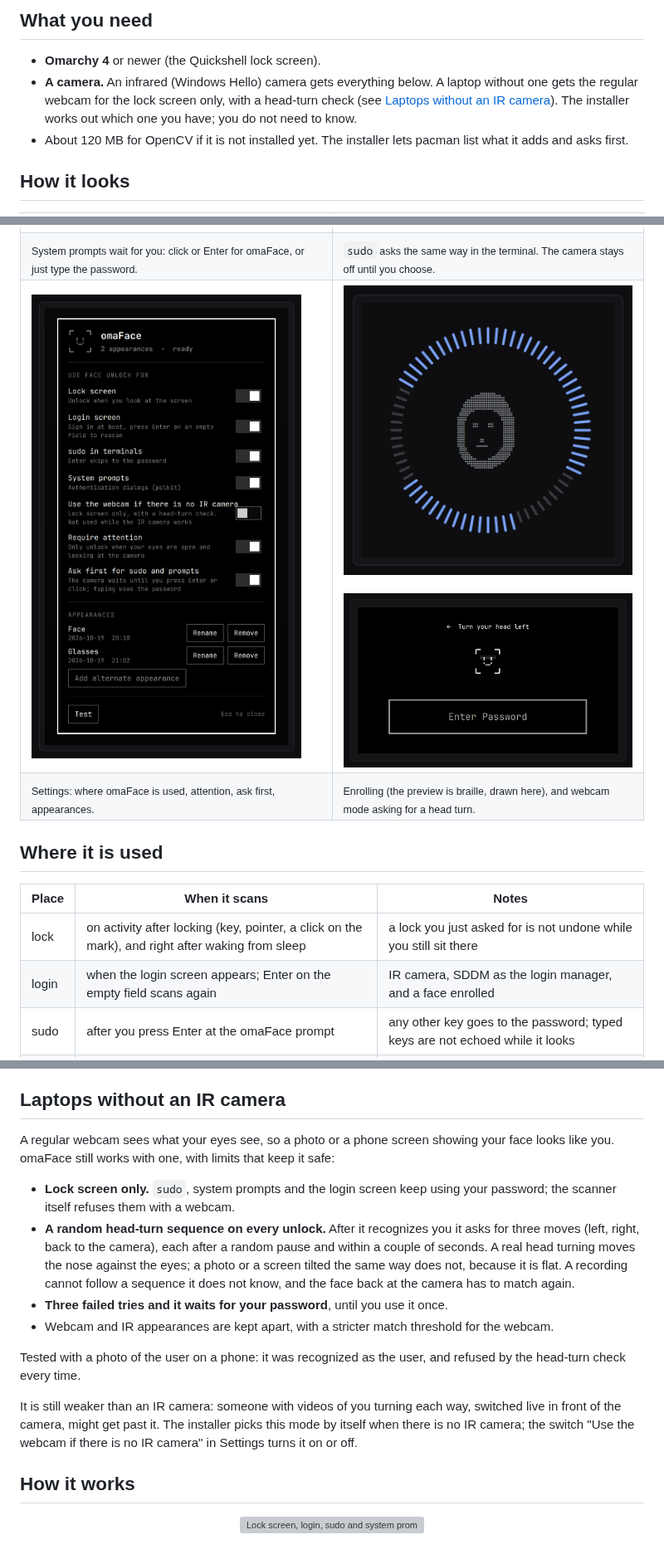
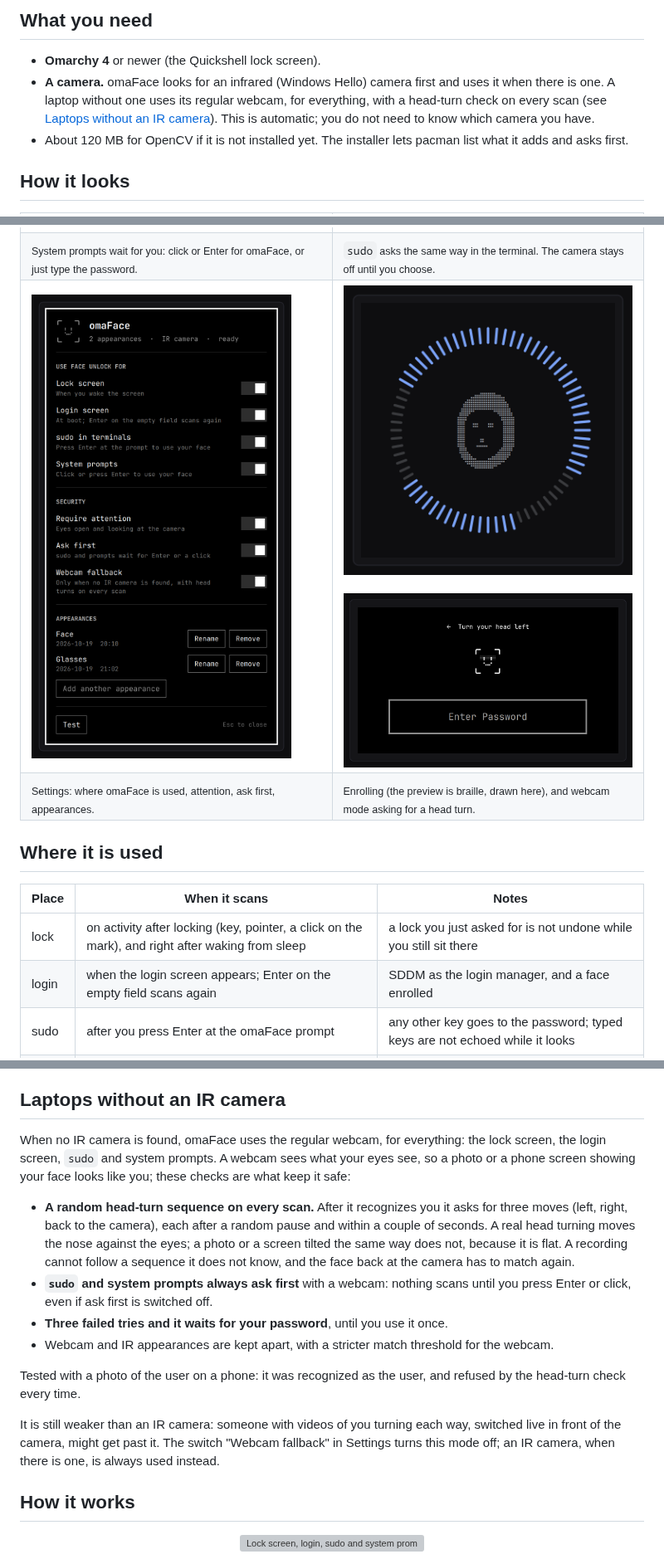
Before and after one commit to L0adn9/omaface, a Markdown page: README.md, 3 parts joined by grey strips. Shown at 83% size. Drawn GitHub-style; pictures changed too: docs/settings.png; grey boxes are pictures that could not be loaded.

Commit message:
Webcam fallback everywhere; Settings rebuilt from components
The IR camera is always preferred; when none is found the regular webcam
is used for the lock screen, login, sudo and system prompts alike, with
the random head-turn check on every scan, ask first always on for sudo
and prompts, and sticky strikes. The fallback is on by default. The
login screen and the polkit dialog show the turn prompts live (the
greeter reads the scanner's status; its drop-in sets the Qt variable that
allows it, merged with any greeter environment set elsewhere).

Settings is rebuilt from two components, SettingRow and AppearanceRow,
instead of copy-pasted rows: titles and details wrap before the switch
(a long title used to run under it), switches line up with the buttons,
long names elide before the buttons. Sections use Omarchy's
PanelSectionHeader: use face unlock for, security, appearances. The
window opens on the monitor Hyprland has focused.

Fixes a failure in the login drop-in writer under set -e when
/etc/sddm.conf does not exist.

Co-Authored-By: Claude Opus 5.5 <noreply@anthropic.com>
Claude-Session: https://claude.ai/code/session_019a3Tj9ug4H9jgrurkgia3w

```diff
--- a/README.md
+++ b/README.md
@@ -27,10 +27,11 @@ choose **Set up omaFace**.
 ## What you need
 
 * **Omarchy 4** or newer (the Quickshell lock screen).
-* **A camera.** An infrared (Windows Hello) camera gets everything below. A
-  laptop without one gets the regular webcam for the lock screen only, with a
-  head-turn check (see [Laptops without an IR camera](#laptops-without-an-ir-camera)).
-  The installer works out which one you have; you do not need to know.
+* **A camera.** omaFace looks for an infrared (Windows Hello) camera first and
+  uses it when there is one. A laptop without one uses its regular webcam, for
+  everything, with a head-turn check on every scan (see
+  [Laptops without an IR camera](#laptops-without-an-ir-camera)). This is
+  automatic; you do not need to know which camera you have.
 * About 120 MB for OpenCV if it is not installed yet. The installer lets
   pacman list what it adds and asks first.
 
@@ -60,7 +61,7 @@ choose **Set up omaFace**.
 | Place  | When it scans | Notes |
 |--------|---------------|-------|
 | lock   | on activity after locking (key, pointer, a click on the mark), and right after waking from sleep | a lock you just asked for is not undone while you still sit there |
-| login  | when the login screen appears; Enter on the empty field scans again | IR camera, SDDM as the login manager, and a face enrolled |
+| login  | when the login screen appears; Enter on the empty field scans again | SDDM as the login manager, and a face enrolled |
 | sudo   | after you press Enter at the omaFace prompt | any other key goes to the password; typed keys are not echoed while it looks |
 | polkit | after you click the mark or press Enter | typing goes straight to the password field, nothing lost |
 
@@ -98,18 +99,19 @@ enrolled, catches looking up or away.
 
 ## Laptops without an IR camera
 
-A regular webcam sees what your eyes see, so a photo or a phone screen showing
-your face looks like you. omaFace still works with one, with limits that keep
-it safe:
+When no IR camera is found, omaFace uses the regular webcam, for everything:
+the lock screen, the login screen, `sudo` and system prompts. A webcam sees
+what your eyes see, so a photo or a phone screen showing your face looks like
+you; these checks are what keep it safe:
 
-* **Lock screen only.** `sudo`, system prompts and the login screen keep using
-  your password; the scanner itself refuses them with a webcam.
-* **A random head-turn sequence on every unlock.** After it recognizes you it
+* **A random head-turn sequence on every scan.** After it recognizes you it
   asks for three moves (left, right, back to the camera), each after a random
   pause and within a couple of seconds. A real head turning moves the nose
   against the eyes; a photo or a screen tilted the same way does not, because
   it is flat. A recording cannot follow a sequence it does not know, and the
   face back at the camera has to match again.
+* **`sudo` and system prompts always ask first** with a webcam: nothing scans
+  until you press Enter or click, even if ask first is switched off.
 * **Three failed tries and it waits for your password**, until you use it once.
 * Webcam and IR appearances are kept apart, with a stricter match threshold
   for the webcam.
@@ -118,9 +120,9 @@ Tested with a photo of the user on a phone: it was recognized as the user, and
 refused by the head-turn check every time.
 
 It is still weaker than an IR camera: someone with videos of you turning each
-way, switched live in front of the camera, might get past it. The installer
-picks this mode by itself when there is no IR camera; the switch "Use the
-webcam if there is no IR camera" in Settings turns it on or off.
+way, switched live in front of the camera, might get past it. The switch
+"Webcam fallback" in Settings turns this mode off; an IR camera, when there is
+one, is always used instead.
 
 ## How it works
 
```
Also changed, not shown: 13 other files.
